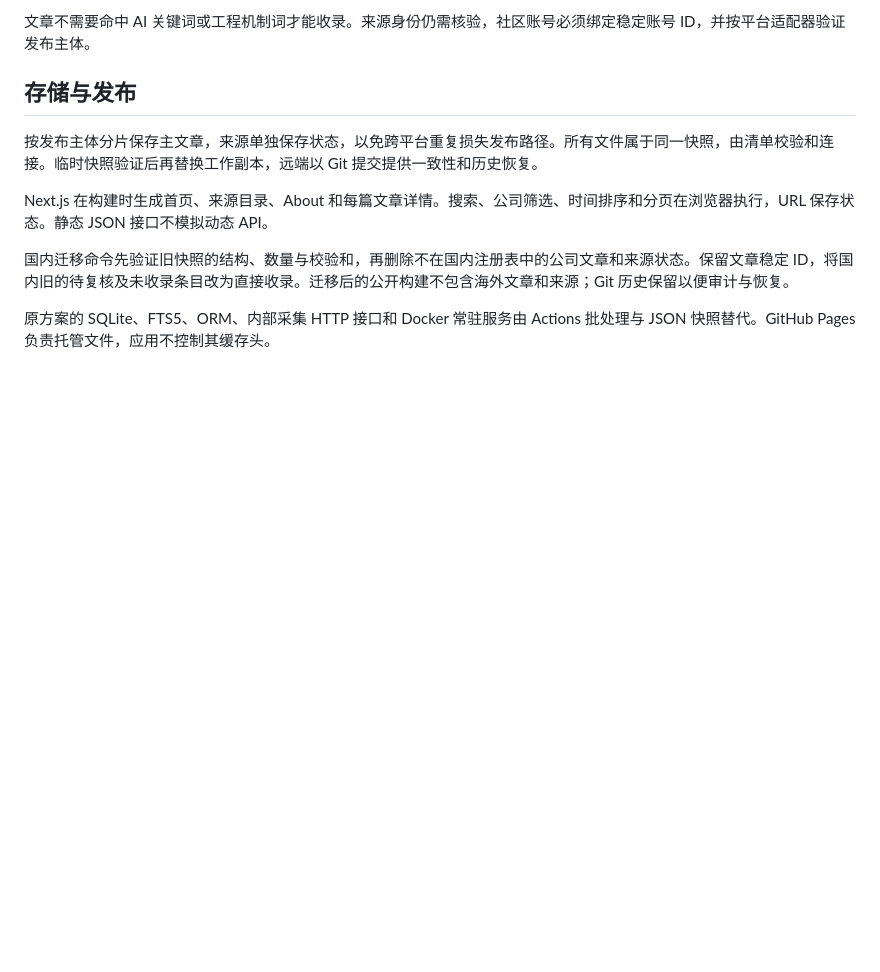
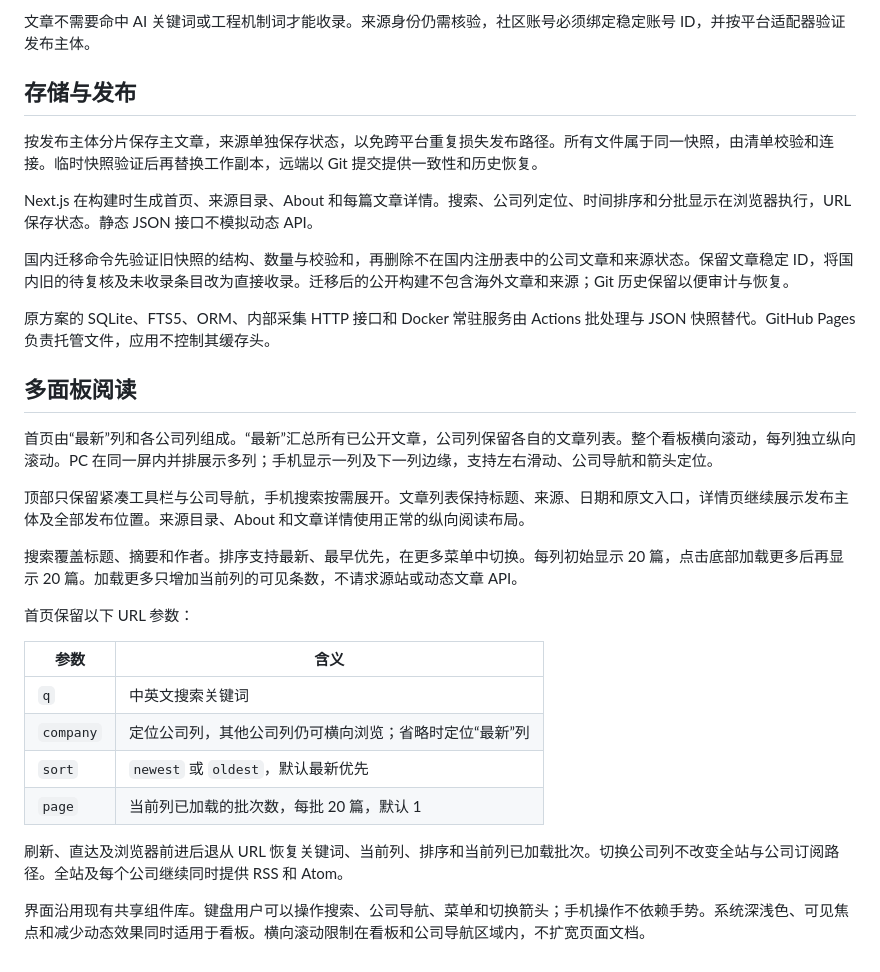
Before and after one commit to liuminxin45/ai-engineering-radar, a Markdown page: docs/design.md, the part around the change. GitHub-like rendering; blank space fills up the shorter version.

```diff
--- a/docs/design.md
+++ b/docs/design.md
@@ -24,8 +24,29 @@ URL 去掉明确的跟踪参数，保留影响文章身份的查询参数。来
 
 按发布主体分片保存主文章，来源单独保存状态，以免跨平台重复损失发布路径。所有文件属于同一快照，由清单校验和连接。临时快照验证后再替换工作副本，远端以 Git 提交提供一致性和历史恢复。
 
-Next.js 在构建时生成首页、来源目录、About 和每篇文章详情。搜索、公司筛选、时间排序和分页在浏览器执行，URL 保存状态。静态 JSON 接口不模拟动态 API。
+Next.js 在构建时生成首页、来源目录、About 和每篇文章详情。搜索、公司列定位、时间排序和分批显示在浏览器执行，URL 保存状态。静态 JSON 接口不模拟动态 API。
 
 国内迁移命令先验证旧快照的结构、数量与校验和，再删除不在国内注册表中的公司文章和来源状态。保留文章稳定 ID，将国内旧的待复核及未收录条目改为直接收录。迁移后的公开构建不包含海外文章和来源；Git 历史保留以便审计与恢复。
 
 原方案的 SQLite、FTS5、ORM、内部采集 HTTP 接口和 Docker 常驻服务由 Actions 批处理与 JSON 快照替代。GitHub Pages 负责托管文件，应用不控制其缓存头。
+
+## 多面板阅读
+
+首页由“最新”列和各公司列组成。“最新”汇总所有已公开文章，公司列保留各自的文章列表。整个看板横向滚动，每列独立纵向滚动。PC 在同一屏内并排展示多列；手机显示一列及下一列边缘，支持左右滑动、公司导航和箭头定位。
+
+顶部只保留紧凑工具栏与公司导航，手机搜索按需展开。文章列表保持标题、来源、日期和原文入口，详情页继续展示发布主体及全部发布位置。来源目录、About 和文章详情使用正常的纵向阅读布局。
+
+搜索覆盖标题、摘要和作者。排序支持最新、最早优先，在更多菜单中切换。每列初始显示 20 篇，点击底部加载更多后再显示 20 篇。加载更多只增加当前列的可见条数，不请求源站或动态文章 API。
+
+首页保留以下 URL 参数：
+
+| 参数      | 含义                                                   |
+| --------- | ------------------------------------------------------ |
+| `q`       | 中英文搜索关键词                                       |
+| `company` | 定位公司列，其他公司列仍可横向浏览；省略时定位“最新”列 |
+| `sort`    | `newest` 或 `oldest`，默认最新优先                     |
+| `page`    | 当前列已加载的批次数，每批 20 篇，默认 1               |
+
+刷新、直达及浏览器前进后退从 URL 恢复关键词、当前列、排序和当前列已加载批次。切换公司列不改变全站与公司订阅路径。全站及每个公司继续同时提供 RSS 和 Atom。
+
+界面沿用现有共享组件库。键盘用户可以操作搜索、公司导航、菜单和切换箭头；手机操作不依赖手势。系统深浅色、可见焦点和减少动态效果同时适用于看板。横向滚动限制在看板和公司导航区域内，不扩宽页面文档。
```
Also changed, not shown: README.md (+18 -5 lines), docs/operations.md (+8 -0 lines), docs/images/board-desktop.png (added), docs/images/board-mobile.png (added), 14 other files.
